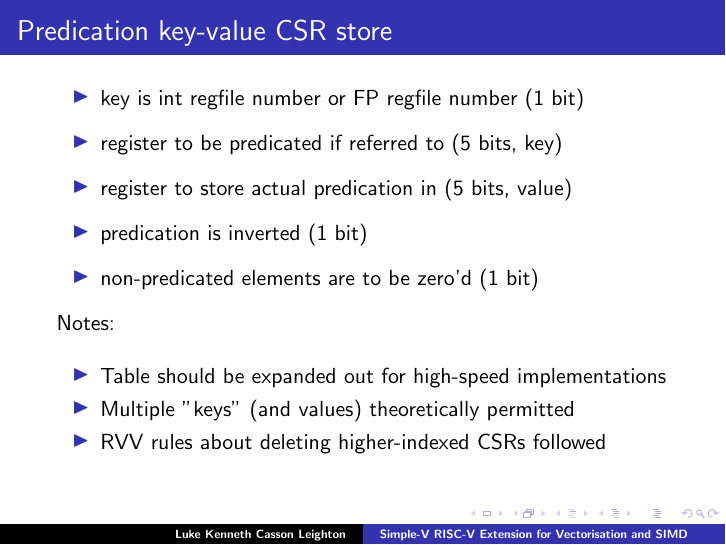
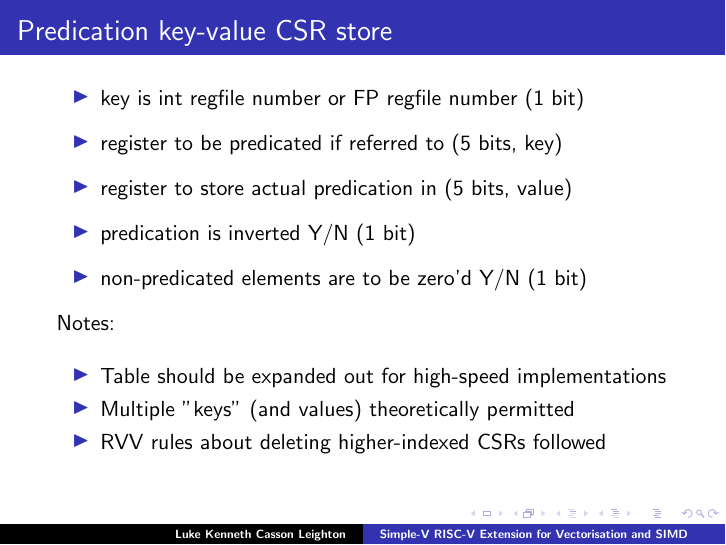
Before and after one commit to programmerjake/libre-soc-wiki, LaTeX slides (simple_v_extension/simple_v_chennai_2018.tex): page 21 of 31. Compiled offline with pdfLaTeX.

```diff
--- a/simple_v_extension/simple_v_chennai_2018.tex
+++ b/simple_v_extension/simple_v_chennai_2018.tex
@@ -366,8 +366,8 @@
    \item key is int regfile number or FP regfile number (1 bit)\vspace{6pt}
    \item register to be predicated if referred to (5 bits, key)\vspace{6pt}
    \item register to store actual predication in (5 bits, value)\vspace{6pt}
-   \item predication is inverted (1 bit)\vspace{6pt}
-   \item non-predicated elements are to be zero'd (1 bit)\vspace{6pt}
+   \item predication is inverted Y/N (1 bit)\vspace{6pt}
+   \item non-predicated elements are to be zero'd Y/N (1 bit)\vspace{6pt}
   \end{itemize}
   Notes:\vspace{10pt}
    \begin{itemize}
```
